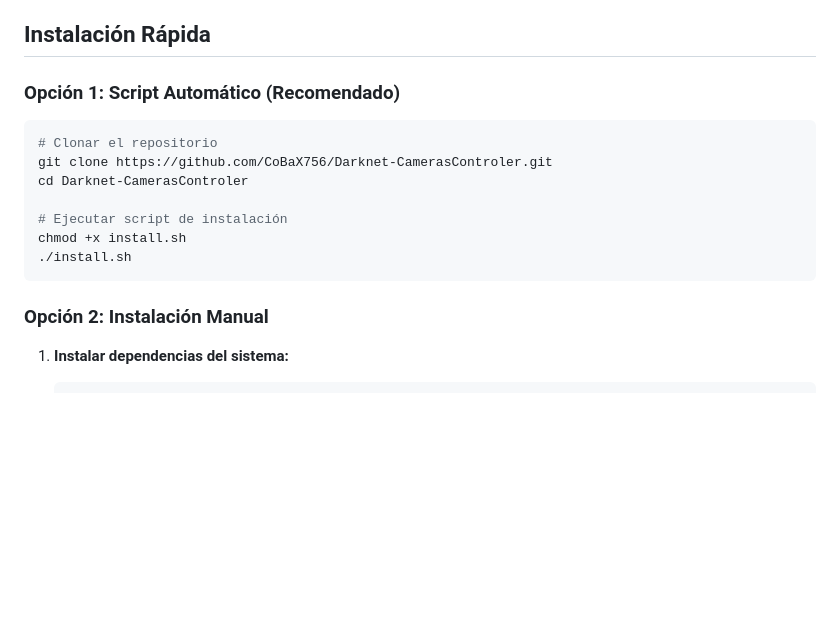
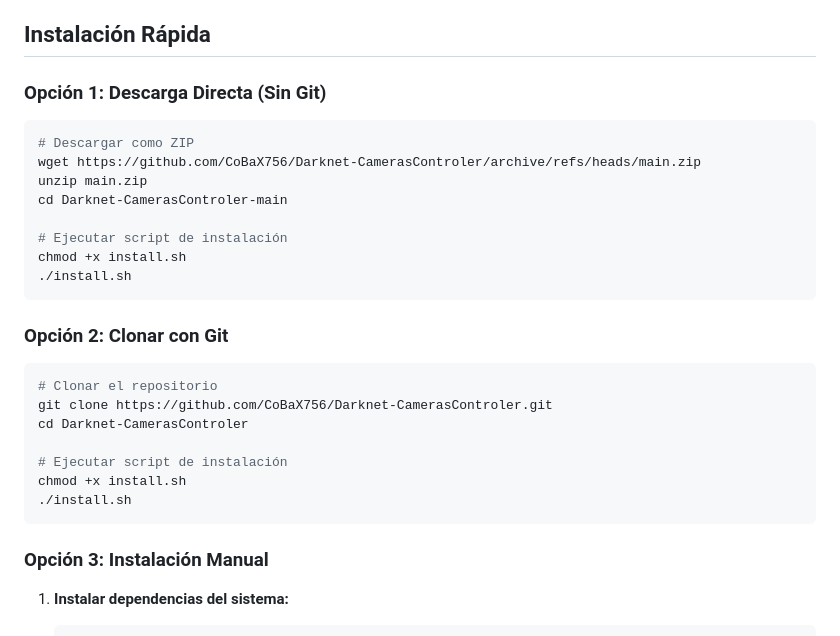
Before and after one commit to CoBaX756/Darknet-CamerasControler, a Markdown page: README.md, the part around the change. GitHub-like rendering; blank space fills up the shorter version.

````diff
--- a/README.md
+++ b/README.md
@@ -47,7 +47,20 @@ Deteccion/
 
 ## Instalación Rápida
 
-### Opción 1: Script Automático (Recomendado)
+### Opción 1: Descarga Directa (Sin Git)
+
+```bash
+# Descargar como ZIP
+wget https://github.com/CoBaX756/Darknet-CamerasControler/archive/refs/heads/main.zip
+unzip main.zip
+cd Darknet-CamerasControler-main
+
+# Ejecutar script de instalación
+chmod +x install.sh
+./install.sh
+```
+
+### Opción 2: Clonar con Git
 
 ```bash
 # Clonar el repositorio
@@ -59,7 +72,7 @@ chmod +x install.sh
 ./install.sh
 ```
 
-### Opción 2: Instalación Manual
+### Opción 3: Instalación Manual
 
 1. **Instalar dependencias del sistema:**
    ```bash
````
Also changed, not shown: docs/README.en.md (+15 -2 lines).
